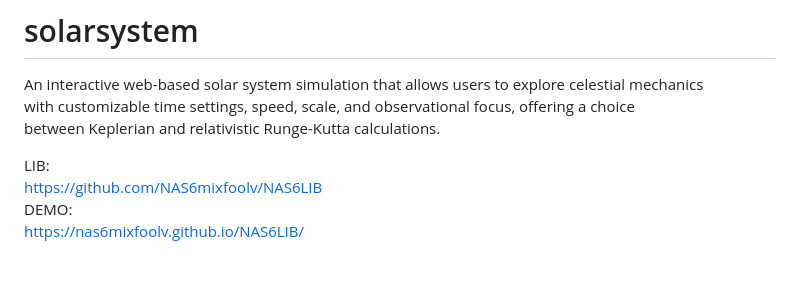
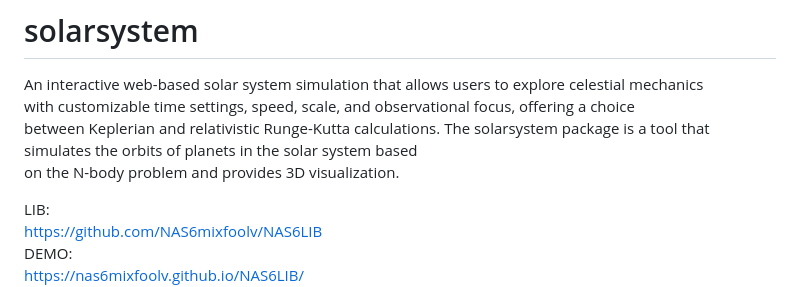
Before and after one commit to NAS6mixfoolv/solarsystem, a Markdown page: README.md, the part around the change. Rendered like a GitHub page; blank space fills up the shorter version.

```diff
--- a/README.md
+++ b/README.md
@@ -2,6 +2,8 @@
 An interactive web-based solar system simulation that allows users to explore celestial mechanics
 with customizable time settings, speed, scale, and observational focus, offering a choice
 between Keplerian and relativistic Runge-Kutta calculations.
+The solarsystem package is a tool that simulates the orbits of planets in the solar system based
+on the N-body problem and provides 3D visualization.
 
 LIB:
 https://github.com/NAS6mixfoolv/NAS6LIB
```
